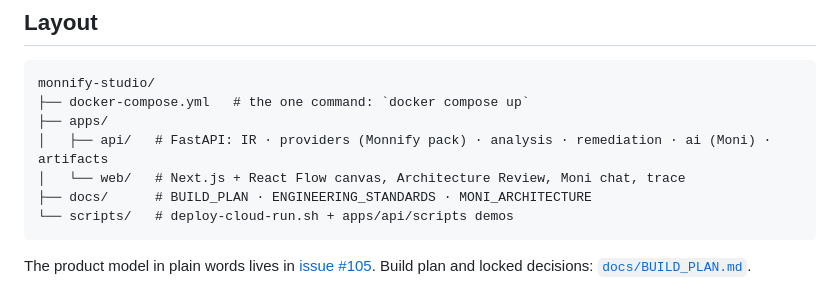
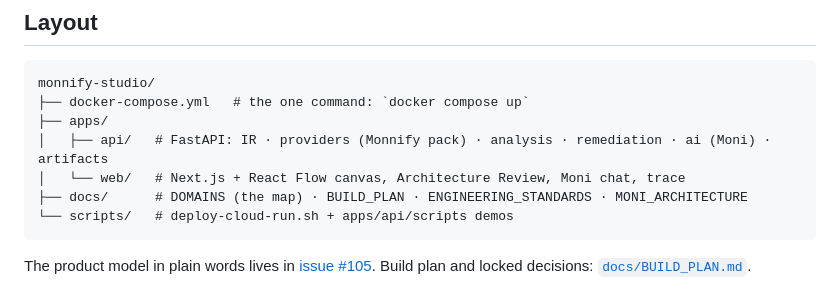
Before and after one commit to Greyisheep/monnify-studio, a Markdown page: README.md, the part around the change. Drawn GitHub-style.

````diff
--- a/README.md
+++ b/README.md
@@ -133,7 +133,7 @@ monnify-studio/
 ├── apps/
 │   ├── api/   # FastAPI: IR · providers (Monnify pack) · analysis · remediation · ai (Moni) · artifacts
 │   └── web/   # Next.js + React Flow canvas, Architecture Review, Moni chat, trace
-├── docs/      # BUILD_PLAN · ENGINEERING_STANDARDS · MONI_ARCHITECTURE
+├── docs/      # DOMAINS (the map) · BUILD_PLAN · ENGINEERING_STANDARDS · MONI_ARCHITECTURE
 └── scripts/   # deploy-cloud-run.sh + apps/api/scripts demos
 ```
 
````
Also changed, not shown: docs/DOMAINS.md (added, +255 -0 lines).
